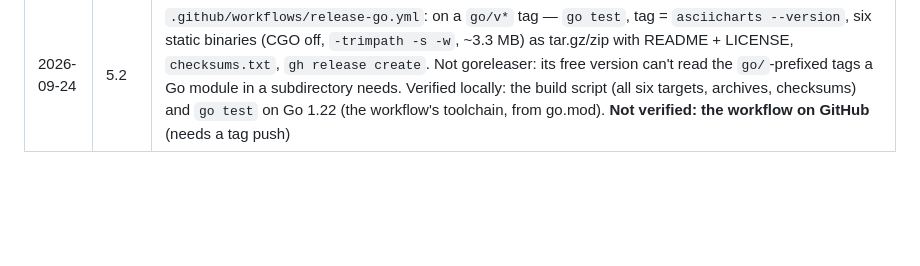
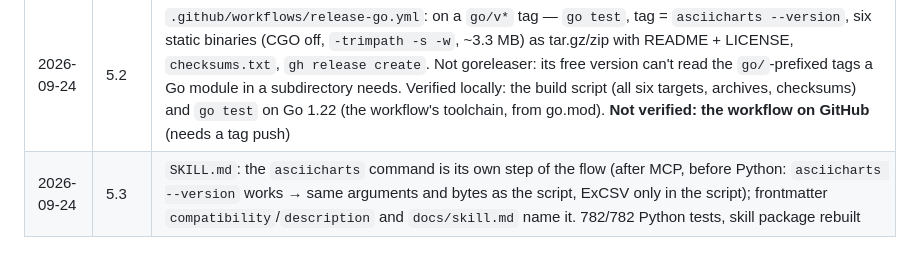
Before and after one commit to boligolov/asciicharts, a Markdown page: ROADMAP.md, the part around one of its changes. Rendered like a GitHub page; blank space fills up the shorter version.

```diff
--- a/ROADMAP.md
+++ b/ROADMAP.md
@@ -194,3 +194,4 @@ Done when: 100% of `spec/conformance/` passes in Go.
 | 2026-09-24 | 4.1–4.4 | `go/` (module `github.com/boligolov/asciicharts/go`, package `asciicharts`, stdlib only): RenderJSON/Render/ListCharts/ChartTypes/ChartError. Passes the whole conformance suite byte for byte — 317 corpus + 104 curated (new: `spec/conformance/curated.json`, text in any script, controls, number formatting, every validation message) + 31 gallery — and 30 000/30 000 random specs against Python (`scripts/differential.py`). Unicode tables and catalogue generated from Python (`gen_go_unicode.py`, `gen_go_catalog.py`, checked by a test). Robustness: hostile specs, 1 000 random specs rectangular, 8.8M fuzz executions without a panic |
 | 2026-09-24 | 5.1 | `go/cmd/asciicharts` (exit codes 0/1/2 as Python's) + in the library `SpecFromCSV`, `ParseSet`, `ListText`, an ordered `Object` with `PyJSON` (Python's `json.dumps`). The CSV reader ports CPython's `csv.Sniffer` (its backreference regexes by hand) and `_csv` state machine, Python's `float()` (underscores, Unicode digits), `str.lower()` (final sigma, İ). Checked: `scripts/differential_csv.py` 100 000/100 000 random CSV files (spec text and chart), `scripts/cli_parity.py` 42/42 command lines (stdout, stderr, exit code). Found a real divergence in the library: Go's `math.Log10` is an ulp off next to a power of ten (a histogram edge printed `-0.10` for Python's `-0.100`) → correctly rounded `floorLog10`; principles §4.13 clarified, curated case `number/next to a power of ten` (105). ExCSV → 5.4 |
 | 2026-09-24 | 5.2 | `.github/workflows/release-go.yml`: on a `go/v*` tag — `go test`, tag = `asciicharts --version`, six static binaries (CGO off, `-trimpath -s -w`, ~3.3 MB) as tar.gz/zip with README + LICENSE, `checksums.txt`, `gh release create`. Not goreleaser: its free version can't read the `go/`-prefixed tags a Go module in a subdirectory needs. Verified locally: the build script (all six targets, archives, checksums) and `go test` on Go 1.22 (the workflow's toolchain, from go.mod). **Not verified: the workflow on GitHub** (needs a tag push) |
+| 2026-09-24 | 5.3 | `SKILL.md`: the `asciicharts` command is its own step of the flow (after MCP, before Python: `asciicharts --version` works → same arguments and bytes as the script, ExCSV only in the script); frontmatter `compatibility`/`description` and `docs/skill.md` name it. 782/782 Python tests, skill package rebuilt |
```
Also changed, not shown: other parts of ROADMAP.md (+1 -1 lines), docs/skill.md (+3 -2 lines), skills/asciicharts/SKILL.md (+8 -4 lines).
